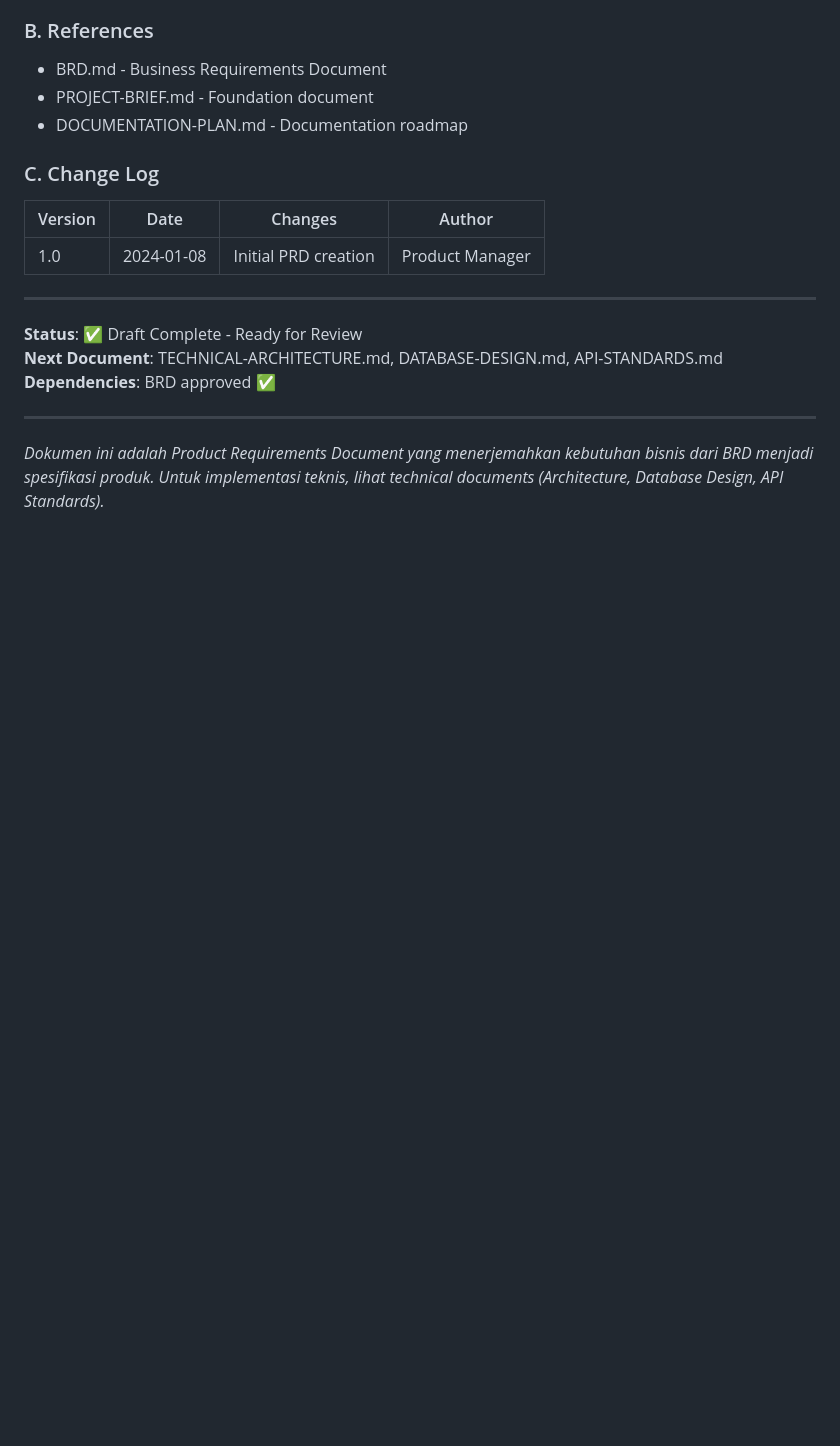
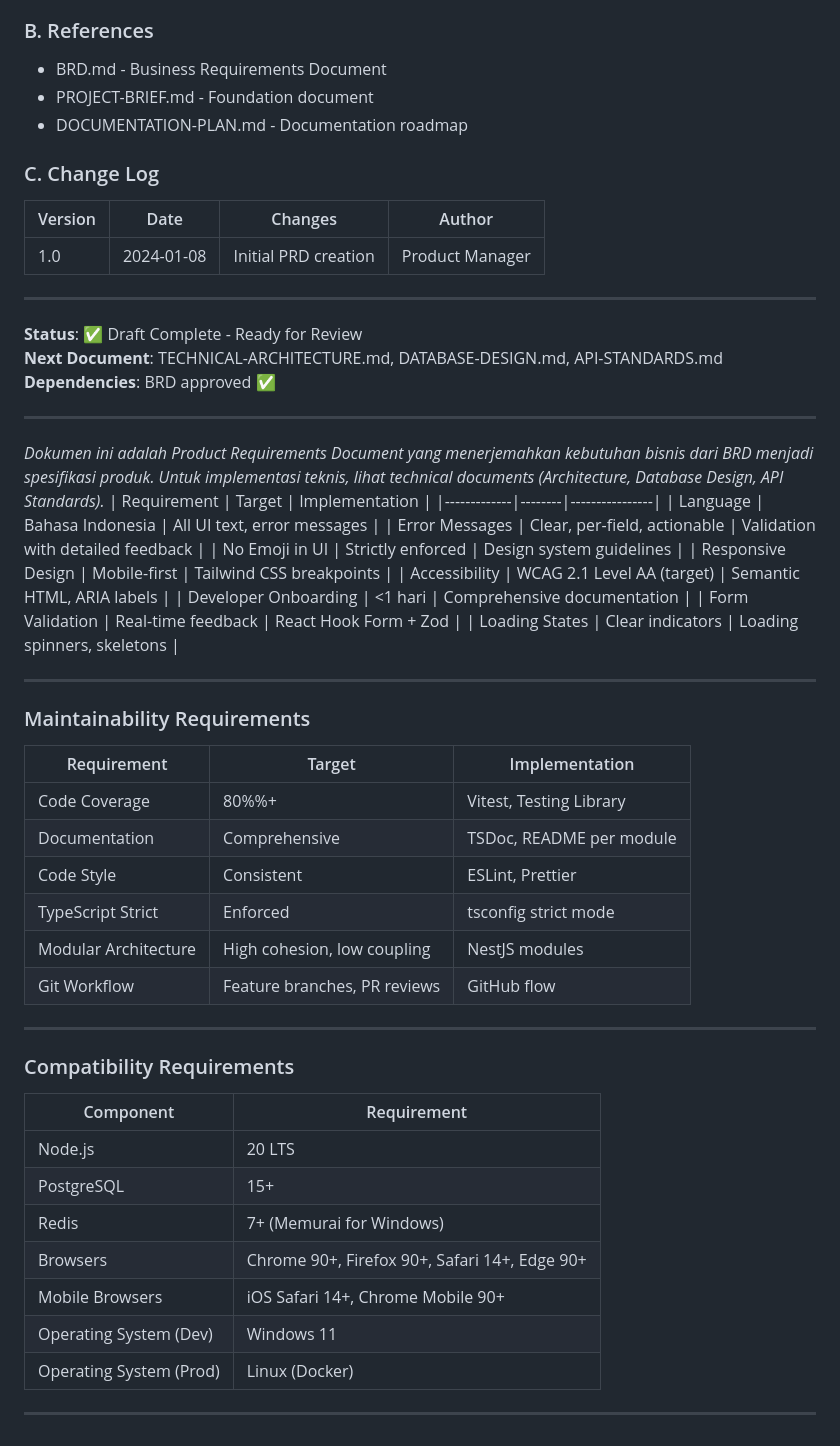
Before and after one commit to kripikindomart/platform-cms, a Markdown page: PRD.md, the part around one of its changes. GitHub-like rendering; blank space fills up the shorter version.

```diff
--- a/PRD.md
+++ b/PRD.md
@@ -1102,3 +1200,42 @@ Platform CMS adalah core framework starter yang menyediakan foundation siap paka
 ---
 
 *Dokumen ini adalah Product Requirements Document yang menerjemahkan kebutuhan bisnis dari BRD menjadi spesifikasi produk. Untuk implementasi teknis, lihat technical documents (Architecture, Database Design, API Standards).*
+| Requirement | Target | Implementation |
+|-------------|--------|----------------|
+| Language | Bahasa Indonesia | All UI text, error messages |
+| Error Messages | Clear, per-field, actionable | Validation with detailed feedback |
+| No Emoji in UI | Strictly enforced | Design system guidelines |
+| Responsive Design | Mobile-first | Tailwind CSS breakpoints |
+| Accessibility | WCAG 2.1 Level AA (target) | Semantic HTML, ARIA labels |
+| Developer Onboarding | <1 hari | Comprehensive documentation |
+| Form Validation | Real-time feedback | React Hook Form + Zod |
+| Loading States | Clear indicators | Loading spinners, skeletons |
+
+---
+
+### Maintainability Requirements
+
+| Requirement | Target | Implementation |
+|-------------|--------|----------------|
+| Code Coverage | 80%%+ | Vitest, Testing Library |
+| Documentation | Comprehensive | TSDoc, README per module |
+| Code Style | Consistent | ESLint, Prettier |
+| TypeScript Strict | Enforced | tsconfig strict mode |
+| Modular Architecture | High cohesion, low coupling | NestJS modules |
+| Git Workflow | Feature branches, PR reviews | GitHub flow |
+
+---
+
+### Compatibility Requirements
+
+| Component | Requirement |
+|-----------|-------------|
+| Node.js | 20 LTS |
+| PostgreSQL | 15+ |
+| Redis | 7+ (Memurai for Windows) |
+| Browsers | Chrome 90+, Firefox 90+, Safari 14+, Edge 90+ |
+| Mobile Browsers | iOS Safari 14+, Chrome Mobile 90+ |
+| Operating System (Dev) | Windows 11 |
+| Operating System (Prod) | Linux (Docker) |
+
+---
```
Also changed, not shown: other parts of PRD.md (+98 -0 lines).
